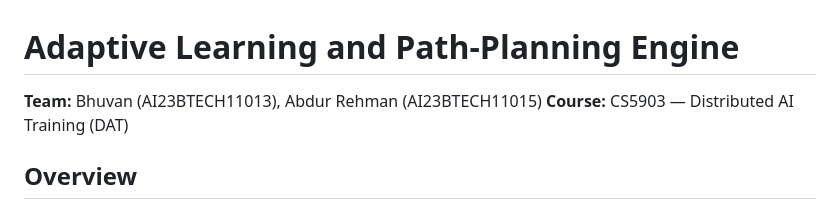
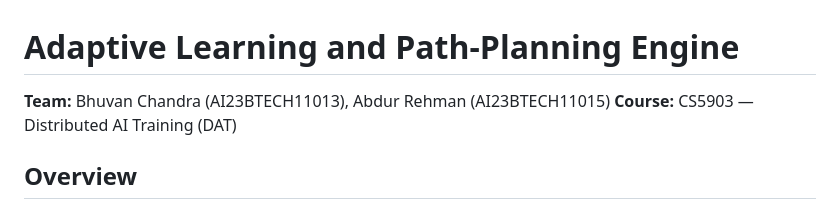
Before and after one commit to Bhuvan-56/adaptive-learning-path-planner-DAT, a Markdown page: README.md, the part around the change. Drawn GitHub-style.

```diff
--- a/README.md
+++ b/README.md
@@ -1,6 +1,6 @@
 # Adaptive Learning and Path-Planning Engine
 
-**Team:** Bhuvan (AI23BTECH11013), Abdur Rehman (AI23BTECH11015)
+**Team:** Bhuvan Chandra (AI23BTECH11013), Abdur Rehman (AI23BTECH11015)
 **Course:** CS5903 — Distributed AI Training (DAT)
 
 ## Overview
```
